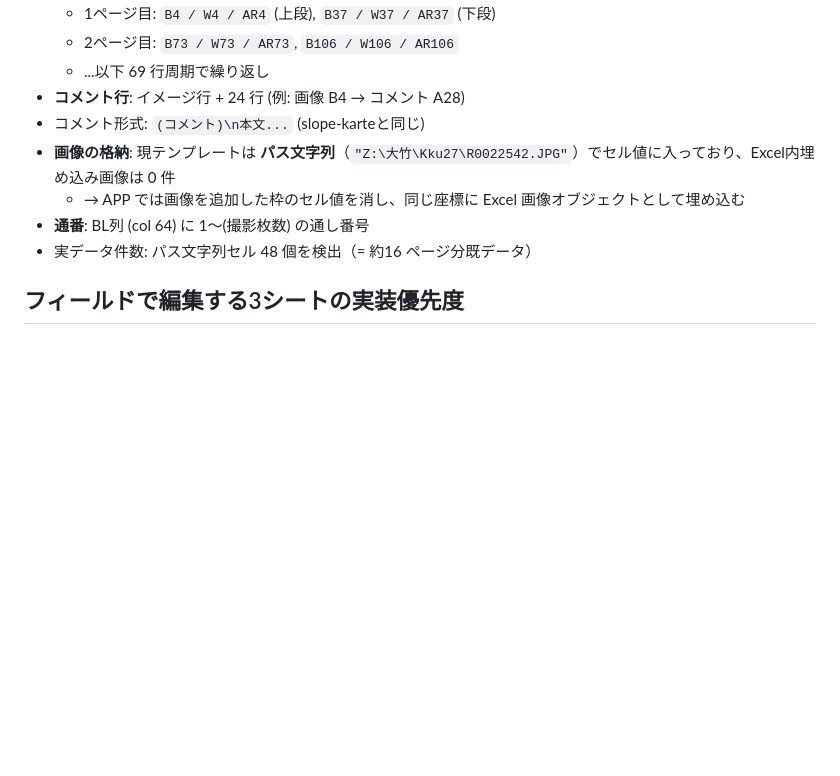
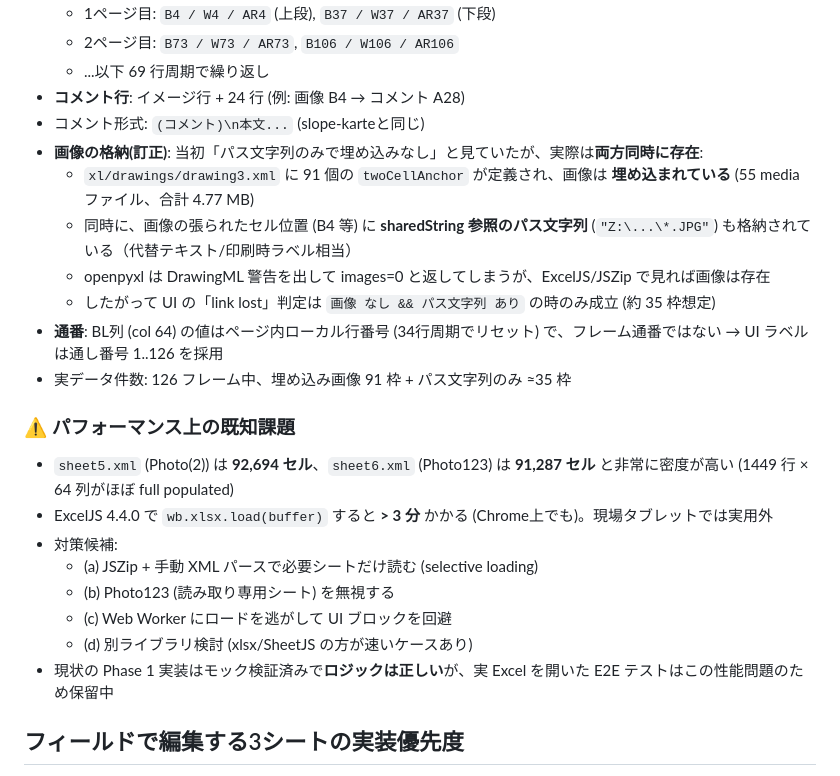
Before and after one commit to kiyoshi-terrain/retaining_wall_karte_editor, a Markdown page: CLAUDE.md, the part around the change. Rendered like a GitHub page; blank space fills up the shorter version.

Commit message:
Phase 1f: document Excel load performance issue + correct image model
Deep-probing the xlsx internals via JSZip + regex revealed two things
I had mischaracterized earlier:

1. Images ARE embedded. drawing3.xml has 91 twoCellAnchor entries
   targeting exactly the frame rows (3, 5, 36, 72, ... → 1-indexed
   4, 6, 37, 73, ...). Total 55 media files, 4.77 MB. openpyxl
   silently dropped them with a "DrawingML support is incomplete"
   warning, which I misread as "no images present."
2. Path strings coexist with images. The "Z:\..." string in cell B4
   is a sharedString reference (t="s" <v>232</v>) held alongside
   the embedded image — effectively alt text / print-time label.
   So the "link lost" state only applies when path-string is present
   AND no image is anchored (~35 of 126 frames).

The parser already handles this correctly: sheet.getImages() will
populate imageBase64 when an image is anchored, which clears the
link-lost badge. No code change needed.

Separately, flag a hard performance blocker:
  sheet5.xml (Photo(2)) is 92,694 cells, sheet6.xml is 91,287 cells
  (1449 rows × 64 cols, effectively full). ExcelJS.xlsx.load() on
  the 5.7 MB file runs for >3 minutes in Chrome and does not finish
  in a reasonable window. Must mitigate before field use — options
  logged in CLAUDE.md (selective JSZip loading, skip Photo123, Web
  Worker, alternative library).

No code change this commit; update CLAUDE.md with the corrected
image model and the performance blocker so the next phase starts
from the right picture.

Co-Authored-By: Claude Opus 4.6 (1M context) <noreply@anthropic.com>

```diff
--- a/CLAUDE.md
+++ b/CLAUDE.md
@@ -69,10 +69,23 @@
   - ...以下 69 行周期で繰り返し
 - **コメント行**: イメージ行 + 24 行 (例: 画像 B4 → コメント A28)
 - コメント形式: `(コメント)\n本文...` (slope-karteと同じ)
-- **画像の格納**: 現テンプレートは **パス文字列**（`"Z:\大竹\Kku27\R0022542.JPG"`）でセル値に入っており、Excel内埋め込み画像は 0 件
-  - → APP では画像を追加した枠のセル値を消し、同じ座標に Excel 画像オブジェクトとして埋め込む
-- **通番**: BL列 (col 64) に 1〜(撮影枚数) の通し番号
-- 実データ件数: パス文字列セル 48 個を検出（= 約16 ページ分既データ）
+- **画像の格納(訂正)**: 当初「パス文字列のみで埋め込みなし」と見ていたが、実際は**両方同時に存在**:
+  - `xl/drawings/drawing3.xml` に 91 個の `twoCellAnchor` が定義され、画像は **埋め込まれている** (55 media ファイル、合計 4.77 MB)
+  - 同時に、画像の張られたセル位置 (B4 等) に **sharedString 参照のパス文字列** (`"Z:\...\*.JPG"`) も格納されている（代替テキスト/印刷時ラベル相当）
+  - openpyxl は DrawingML 警告を出して images=0 と返してしまうが、ExcelJS/JSZip で見れば画像は存在
+  - したがって UI の「link lost」判定は `画像 なし && パス文字列 あり` の時のみ成立 (約 35 枠想定)
+- **通番**: BL列 (col 64) の値はページ内ローカル行番号 (34行周期でリセット) で、フレーム通番ではない → UI ラベルは通し番号 1..126 を採用
+- 実データ件数: 126 フレーム中、埋め込み画像 91 枠 + パス文字列のみ ≈35 枠
+
+### ⚠️ パフォーマンス上の既知課題
+- `sheet5.xml` (Photo(2)) は **92,694 セル**、`sheet6.xml` (Photo123) は **91,287 セル** と非常に密度が高い (1449 行 × 64 列がほぼ full populated)
+- ExcelJS 4.4.0 で `wb.xlsx.load(buffer)` すると **> 3 分** かかる (Chrome上でも)。現場タブレットでは実用外
+- 対策候補:
+  - (a) JSZip + 手動 XML パースで必要シートだけ読む (selective loading)
+  - (b) Photo123 (読み取り専用シート) を無視する
+  - (c) Web Worker にロードを逃がして UI ブロックを回避
+  - (d) 別ライブラリ検討 (xlsx/SheetJS の方が速いケースあり)
+- 現状の Phase 1 実装はモック検証済みで**ロジックは正しい**が、実 Excel を開いた E2E テストはこの性能問題のため保留中
 
 ## フィールドで編集する3シートの実装優先度
 1. **Photo(2)** — slope-karte とほぼ同じUIで流用できる。**最初に完成**させる
```
